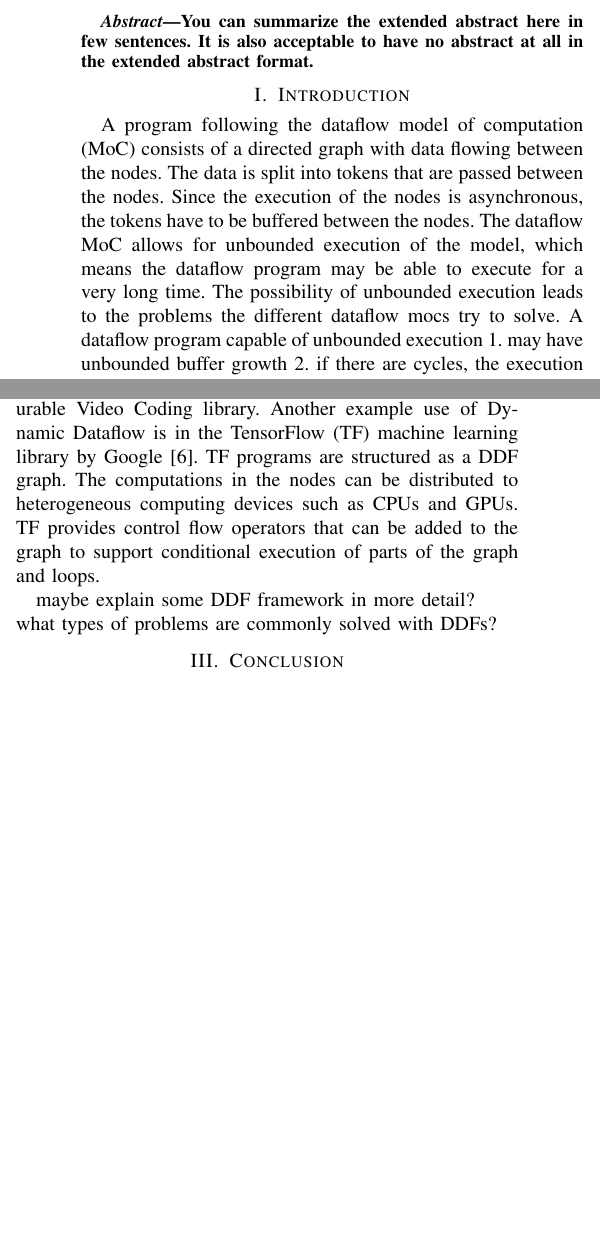
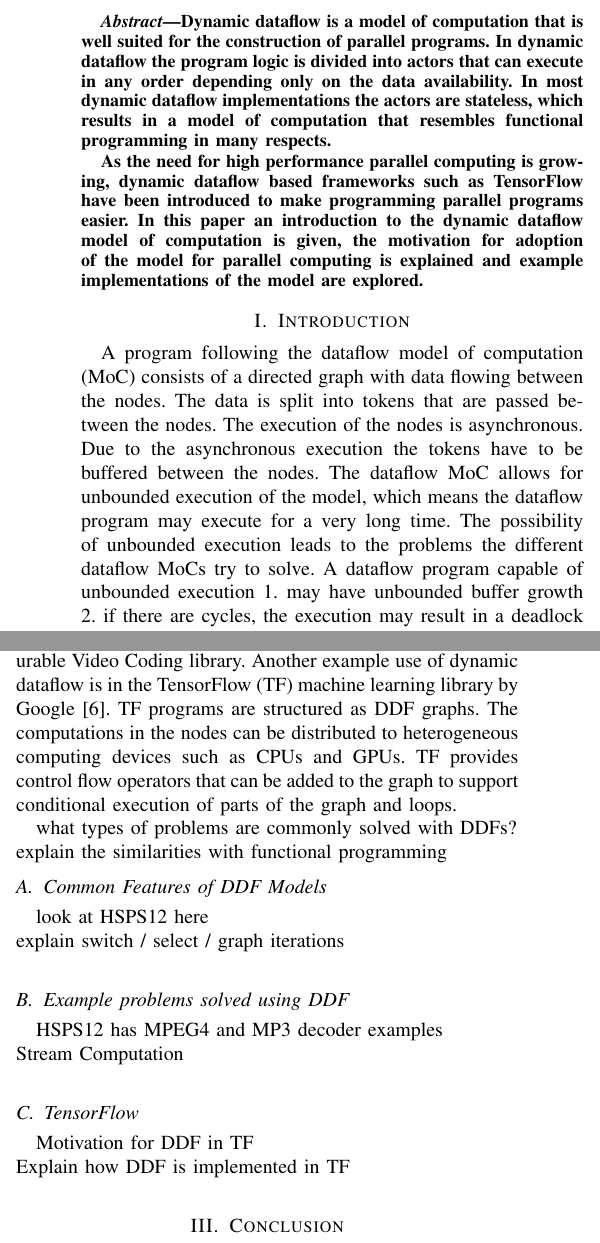
Before and after one commit to vuoristo/esgsem, a LaTeX paper (esgsem_ddf.tex): two parts of the columns of the page before the commit and two parts of the columns of page 1 of 2 after it, joined at a grey line, cut at the place of the change, the shorter picture padded with empty space. Compiled offline with pdfLaTeX.

Commit message:
better todos, formatting

```diff
--- a/esgsem_ddf.tex
+++ b/esgsem_ddf.tex
@@ -39,20 +39,29 @@
 \maketitle
 
 \begin{abstract}
-You can summarize the extended abstract here in few sentences. It is
-also acceptable to have no abstract at all in the extended abstract
-format.
+Dynamic dataflow is a model of computation that is well suited for the
+construction of parallel programs. In dynamic dataflow the program logic is
+divided into actors that can execute in any order depending only on the data
+availability. In most dynamic dataflow implementations the actors are stateless,
+which results in a model of computation that resembles functional programming in
+many respects.
+
+As the need for high performance parallel computing is growing, dynamic dataflow
+based frameworks such as TensorFlow have been introduced to make programming
+parallel programs easier. In this paper an introduction to the dynamic dataflow
+model of computation is given, the motivation for adoption of the model for
+parallel computing is explained and example implementations of the model are
+explored.
 \end{abstract}
 
 \section{Introduction}
 A program following the dataflow model of computation (MoC) consists of a
 directed graph with data flowing between the nodes. The data is split into
-tokens that are passed between the nodes. Since the execution of the nodes is
-asynchronous, the tokens have to be buffered between the nodes. The dataflow MoC
-allows for unbounded execution of the model, which means the dataflow program
-may be able to execute for a very long time. The possibility of unbounded
-execution leads to the problems the different dataflow mocs try to solve. A
-dataflow program capable of unbounded execution 1. may have unbounded buffer
-growth 2. if there are cycles, the execution may result in a deadlock where
-there are not enough tokens to advance the execution. A good introduction on the
-dataflow MoCs is given in \cite{lee2015introduction}.
+tokens that are passed between the nodes. The execution of the nodes is
+asynchronous. Due to the asynchronous execution the tokens have to be buffered
+between the nodes. The dataflow MoC allows for unbounded execution of the model,
+which means the dataflow program may execute for a very long time. The
+possibility of unbounded execution leads to the problems the different dataflow
+MoCs try to solve. A dataflow program capable of unbounded execution 1. may have
+unbounded buffer growth 2. if there are cycles, the execution may result in a
+deadlock where there are not enough tokens to advance the execution. A good
@@ -88,17 +98,29 @@ expressive power of the models without such limitations
 Bhattacharyya et al. \cite{bhattacharyya2013handbook} describe many examples of
 DDF MoCs. One of these examples is the CAL Actor Language (CAL). CAL is used for
 example by the MPEG Reconfigurable Video Coding library. Another example use of
-Dynamic Dataflow is in the TensorFlow (TF) machine learning library by Google
-\cite{tensorflow2015-whitepaper}. TF programs are structured as a DDF graph. The
+dynamic dataflow is in the TensorFlow (TF) machine learning library by Google
+\cite{tensorflow2015-whitepaper}. TF programs are structured as DDF graphs. The
 computations in the nodes can be distributed to heterogeneous computing devices
 such as CPUs and GPUs. TF provides control flow operators that can be added to
 the graph to support conditional execution of parts of the graph and loops.
 
-maybe explain some DDF framework in more detail? \\
-what types of problems are commonly solved with DDFs?
+what types of problems are commonly solved with DDFs? \\
+explain the similarities with functional programming
+
+\subsection{Common Features of DDF Models}
+look at HSPS12 here \\
+explain switch / select / graph iterations \\
+
+\subsection{Example problems solved using DDF}
+HSPS12 has MPEG4 and MP3 decoder examples \\
+Stream Computation \\
+
+\subsection{TensorFlow}
+Motivation for DDF in TF \\
+Explain how DDF is implemented in TF \\
 
 \section{Conclusion}
-Conclude
+Conclude \\
 
 %\begin{figure}[!t]
 %\centering
```
Also changed, not shown: esgsem_ddf.tex (19 more changed lines).
